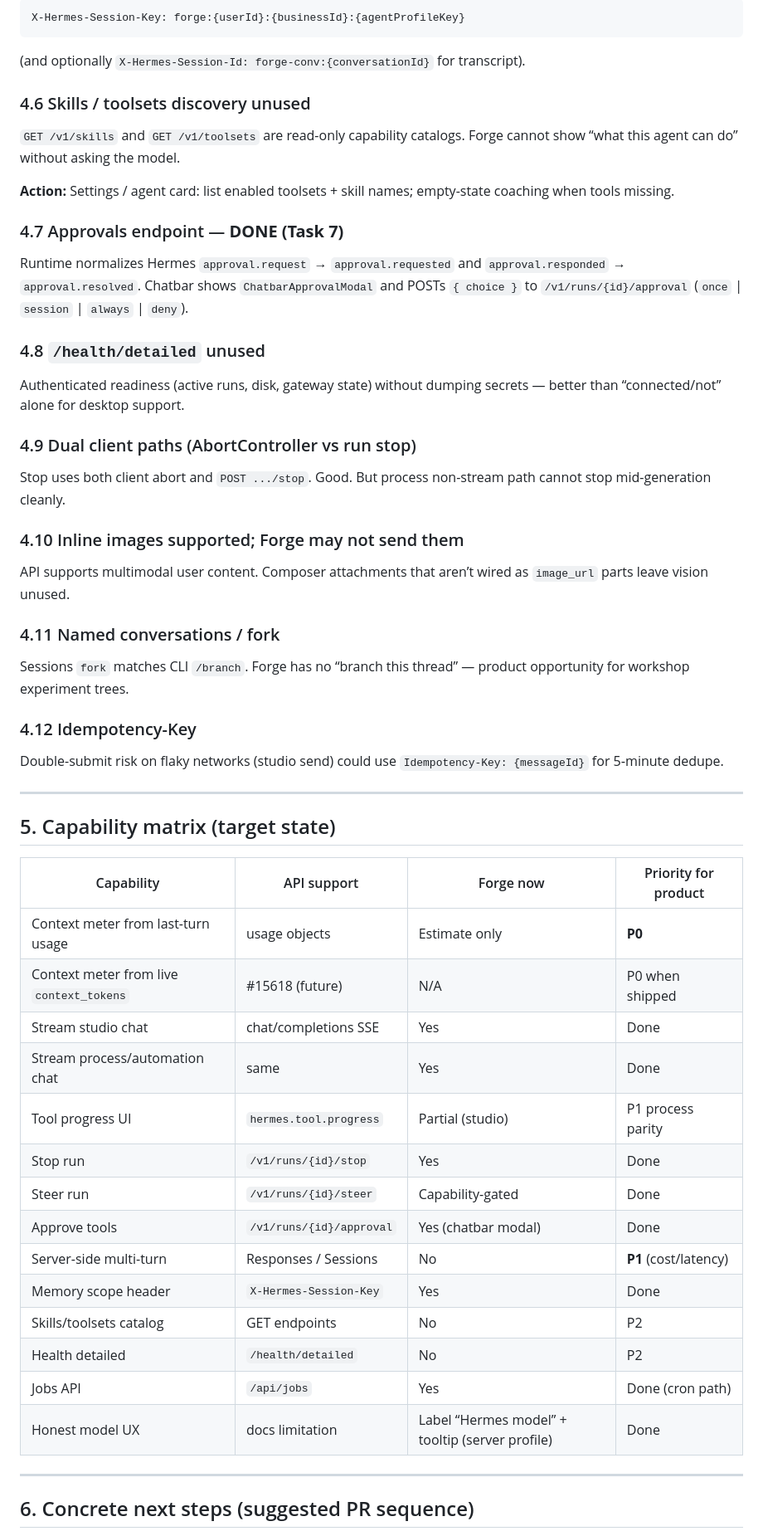
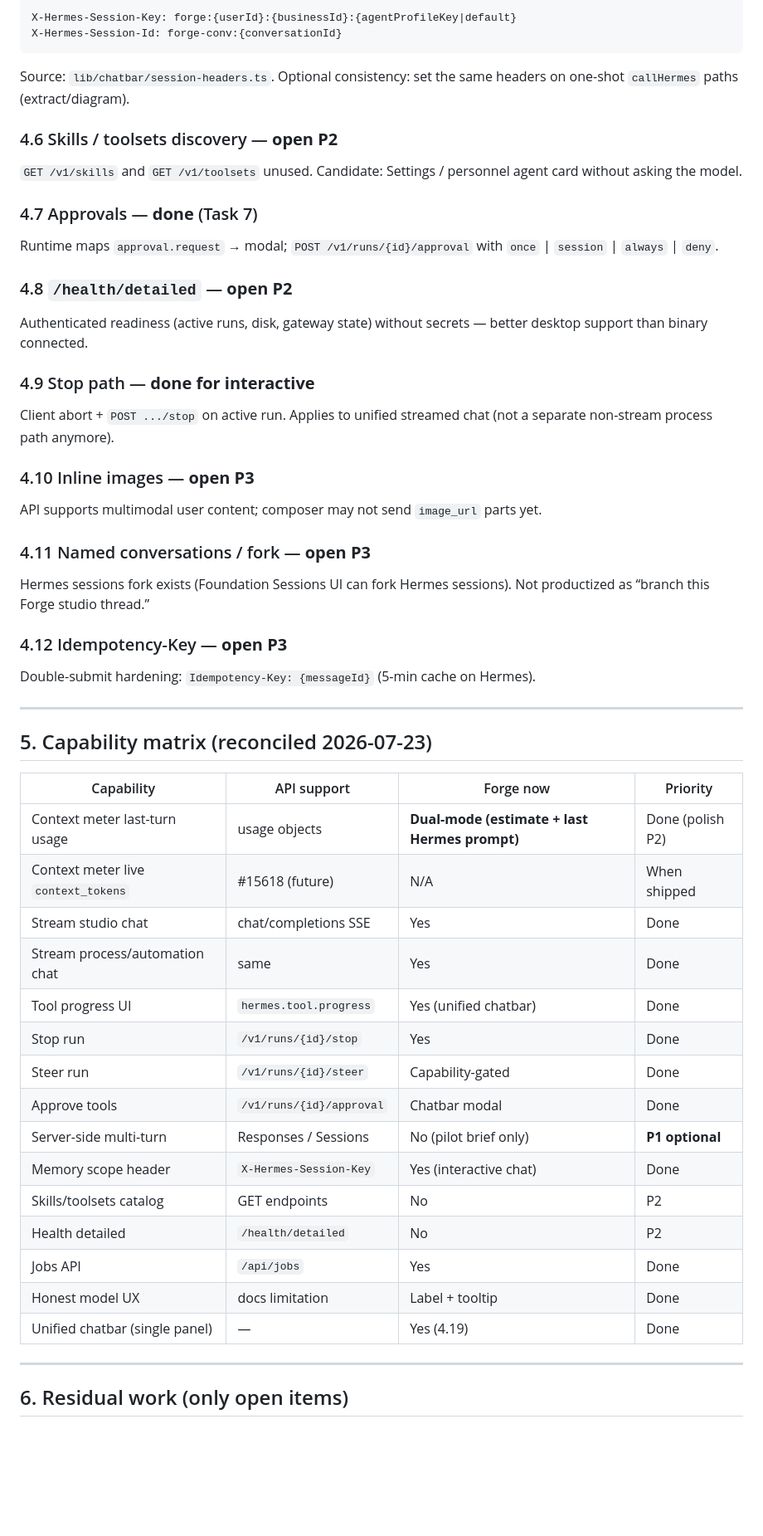
Before and after one commit to karmsheel/hermes-forge, a Markdown page: docs/references/HERMES_API_SERVER.md, the part around one of its changes. Shown at 83% size. Drawn GitHub-style; blank space fills up the shorter version.

````diff
--- a/docs/references/HERMES_API_SERVER.md
+++ b/docs/references/HERMES_API_SERVER.md
@@ -213,62 +172,62 @@ Without a stable key, long-term memory (Honcho) scopes per rotating `session_id`
 
 ```http
-X-Hermes-Session-Key: forge:{userId}:{businessId}:{agentProfileKey}
+X-Hermes-Session-Key: forge:{userId}:{businessId}:{agentProfileKey|default}
+X-Hermes-Session-Id: forge-conv:{conversationId}
 ```
 
-(and optionally `X-Hermes-Session-Id: forge-conv:{conversationId}` for transcript).
+Source: `lib/chatbar/session-headers.ts`. Optional consistency: set the same headers on one-shot `callHermes` paths (extract/diagram).
 
-### 4.6 Skills / toolsets discovery unused
+### 4.6 Skills / toolsets discovery — **open P2**
 
-`GET /v1/skills` and `GET /v1/toolsets` are read-only capability catalogs. Forge cannot show “what this agent can do” without asking the model.
+`GET /v1/skills` and `GET /v1/toolsets` unused. Candidate: Settings / personnel agent card without asking the model.
 
-**Action:** Settings / agent card: list enabled toolsets + skill names; empty-state coaching when tools missing.
+### 4.7 Approvals — **done** (Task 7)
 
-### 4.7 Approvals endpoint — **DONE (Task 7)**
+Runtime maps `approval.request` → modal; `POST /v1/runs/{id}/approval` with `once` | `session` | `always` | `deny`.
 
-Runtime normalizes Hermes `approval.request` → `approval.requested` and `approval.responded` → `approval.resolved`. Chatbar shows `ChatbarApprovalModal` and POSTs `{ choice }` to `/v1/runs/{id}/approval` (`once` | `session` | `always` | `deny`).
+### 4.8 `/health/detailed` — **open P2**
 
-### 4.8 `/health/detailed` unused
+Authenticated readiness (active runs, disk, gateway state) without secrets — better desktop support than binary connected.
 
-Authenticated readiness (active runs, disk, gateway state) without dumping secrets — better than “connected/not” alone for desktop support.
+### 4.9 Stop path — **done for interactive**
 
-### 4.9 Dual client paths (AbortController vs run stop)
+Client abort + `POST .../stop` on active run. Applies to unified streamed chat (not a separate non-stream process path anymore).
 
-Stop uses both client abort and `POST .../stop`. Good. But process non-stream path cannot stop mid-generation cleanly.
+### 4.10 Inline images — **open P3**
 
-### 4.10 Inline images supported; Forge may not send them
+API supports multimodal user content; composer may not send `image_url` parts yet.
 
-API supports multimodal user content. Composer attachments that aren’t wired as `image_url` parts leave vision unused.
+### 4.11 Named conversations / fork — **open P3**
 
-### 4.11 Named conversations / fork
+Hermes sessions fork exists (Foundation Sessions UI can fork Hermes sessions). Not productized as “branch this Forge studio thread.”
 
-Sessions `fork` matches CLI `/branch`. Forge has no “branch this thread” — product opportunity for workshop experiment trees.
+### 4.12 Idempotency-Key — **open P3**
 
-### 4.12 Idempotency-Key
-
-Double-submit risk on flaky networks (studio send) could use `Idempotency-Key: {messageId}` for 5‑minute dedupe.
+Double-submit hardening: `Idempotency-Key: {messageId}` (5‑min cache on Hermes).
 
 ---
 
-## 5. Capability matrix (target state)
+## 5. Capability matrix (reconciled 2026-07-23)
 
-| Capability | API support | Forge now | Priority for product |
-|------------|-------------|-----------|----------------------|
-| Context meter from last-turn usage | usage objects | Estimate only | **P0** |
-| Context meter from live `context_tokens` | #15618 (future) | N/A | P0 when shipped |
+| Capability | API support | Forge now | Priority |
+|------------|-------------|-----------|----------|
+| Context meter last-turn usage | usage objects | **Dual-mode (estimate + last Hermes prompt)** | Done (polish P2) |
+| Context meter live `context_tokens` | #15618 (future) | N/A | When shipped |
 | Stream studio chat | chat/completions SSE | Yes | Done |
 | Stream process/automation chat | same | Yes | Done |
-| Tool progress UI | `hermes.tool.progress` | Partial (studio) | P1 process parity |
+| Tool progress UI | `hermes.tool.progress` | Yes (unified chatbar) | Done |
 | Stop run | `/v1/runs/{id}/stop` | Yes | Done |
 | Steer run | `/v1/runs/{id}/steer` | Capability-gated | Done |
-| Approve tools | `/v1/runs/{id}/approval` | Yes (chatbar modal) | Done |
-| Server-side multi-turn | Responses / Sessions | No | **P1** (cost/latency) |
-| Memory scope header | `X-Hermes-Session-Key` | Yes | Done |
+| Approve tools | `/v1/runs/{id}/approval` | Chatbar modal | Done |
+| Server-side multi-turn | Responses / Sessions | No (pilot brief only) | **P1 optional** |
+| Memory scope header | `X-Hermes-Session-Key` | Yes (interactive chat) | Done |
 | Skills/toolsets catalog | GET endpoints | No | P2 |
 | Health detailed | `/health/detailed` | No | P2 |
-| Jobs API | `/api/jobs` | Yes | Done (cron path) |
-| Honest model UX | docs limitation | Label “Hermes model” + tooltip (server profile) | Done |
+| Jobs API | `/api/jobs` | Yes | Done |
+| Honest model UX | docs limitation | Label + tooltip | Done |
+| Unified chatbar (single panel) | — | Yes (4.19) | Done |
 
 ---
 
-## 6. Concrete next steps (suggested PR sequence)
+## 6. Residual work (only open items)
 
````
Also changed, not shown: other parts of docs/references/HERMES_API_SERVER.md (+104 -130 lines).
